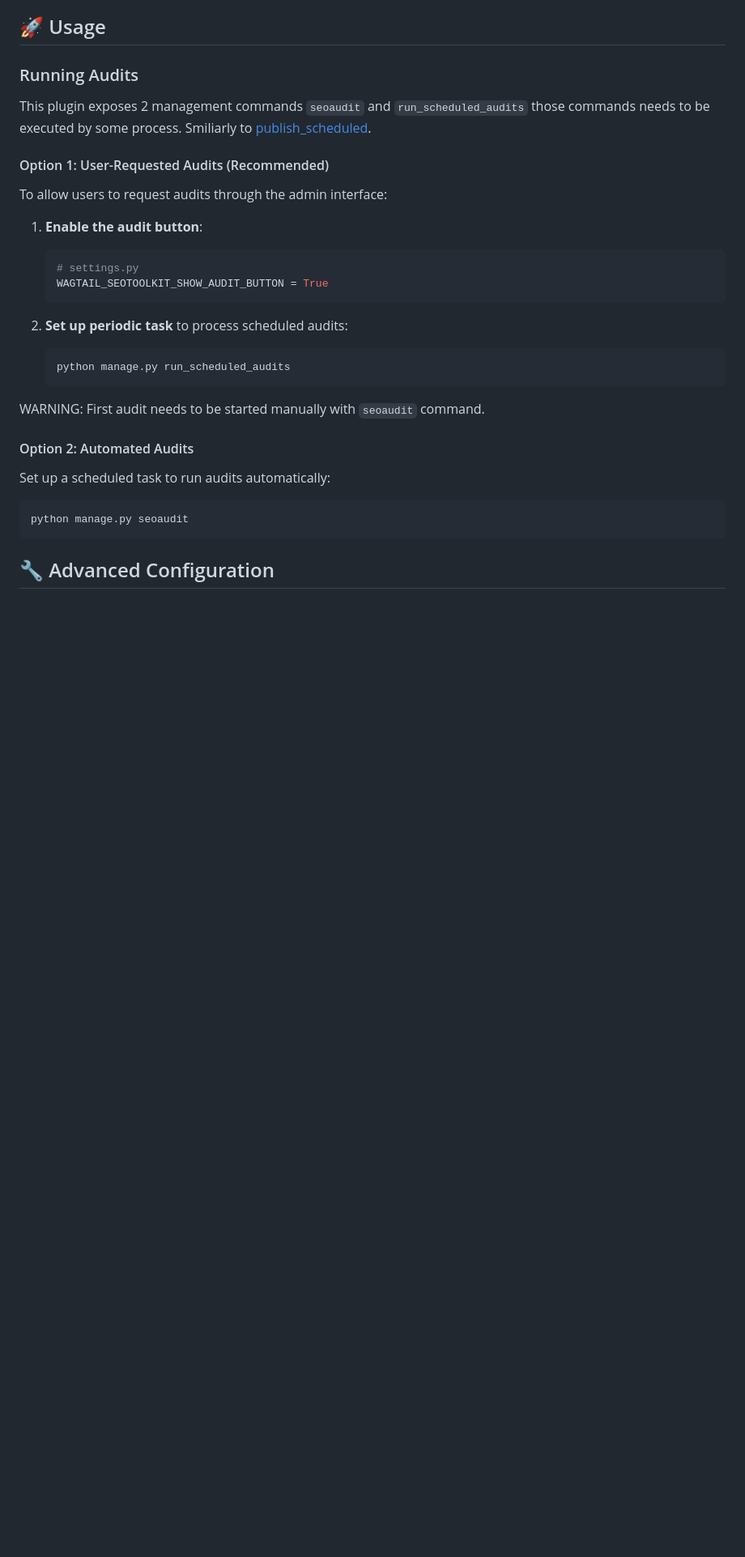
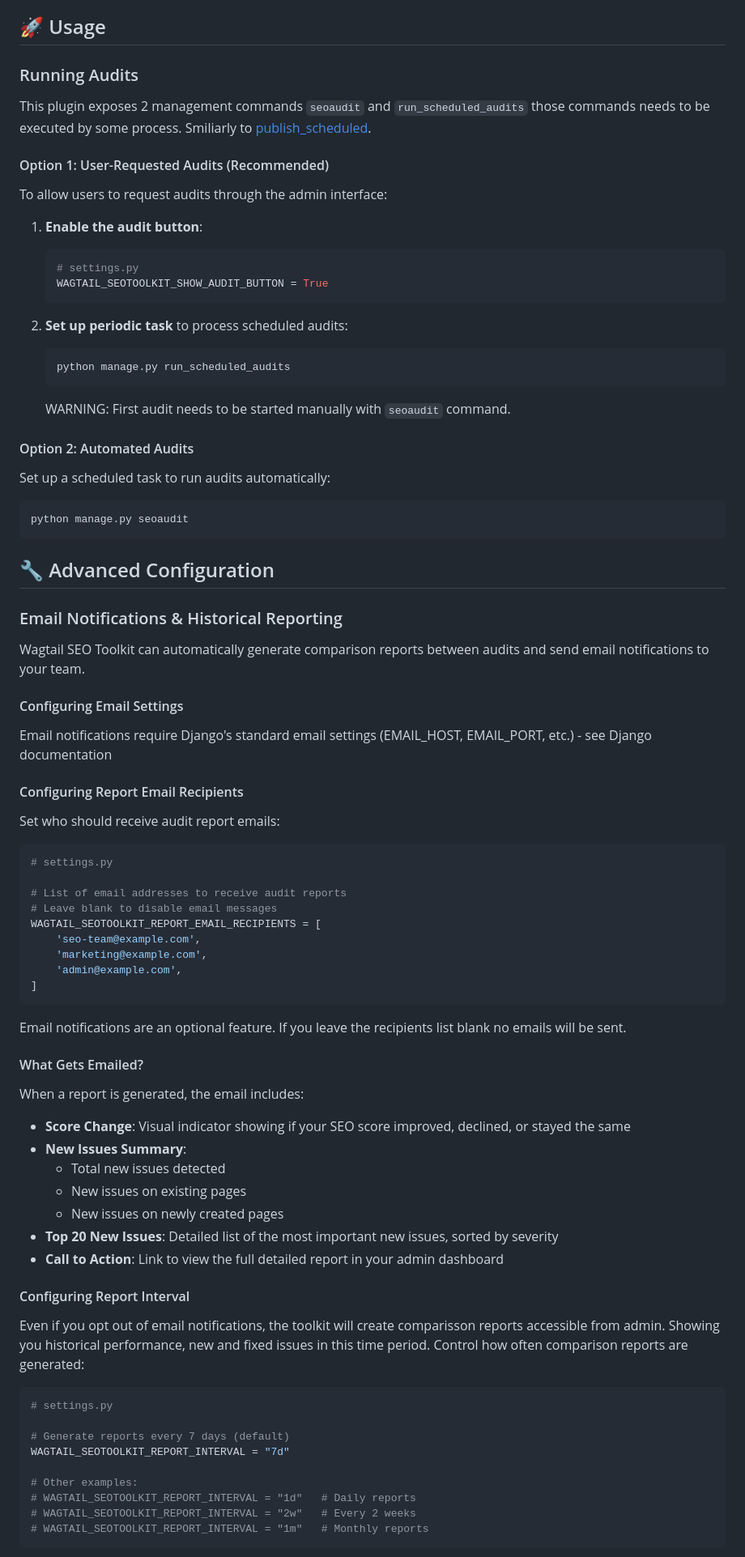
Before and after one commit to wayfdigital/wagtail-seotoolkit, a Markdown page: README.md, the part around the change printed below. Shown: that part at 81% size. GitHub-like rendering; blank space fills up the shorter version.

Commit message:
chore: update readme

````diff
--- a/README.md
+++ b/README.md
@@ -166,6 +200,7 @@ This plugin exposes 2 management commands `seoaudit` and `run_scheduled_audits`
 To allow users to request audits through the admin interface:
 
 1. **Enable the audit button**:
+
    ```python
    # settings.py
    WAGTAIL_SEOTOOLKIT_SHOW_AUDIT_BUTTON = True
@@ -175,8 +210,7 @@ To allow users to request audits through the admin interface:
    ```bash
    python manage.py run_scheduled_audits
    ```
-WARNING: First audit needs to be started manually with `seoaudit` command.
-
+   WARNING: First audit needs to be started manually with `seoaudit` command.
 
 #### Option 2: Automated Audits
 
@@ -186,5 +220,60 @@ Set up a scheduled task to run audits automatically:
 python manage.py seoaudit
 ```
 
+## 🔧 Advanced Configuration
 
-## 🔧 Advanced Configuration
+### Email Notifications & Historical Reporting
+
+Wagtail SEO Toolkit can automatically generate comparison reports between audits and send email notifications to your team.
+
+#### Configuring Email Settings
+
+Email notifications require Django's standard email settings (EMAIL_HOST, EMAIL_PORT, etc.) - see Django documentation
+
+#### Configuring Report Email Recipients
+
+Set who should receive audit report emails:
+
+```python
+# settings.py
+
+# List of email addresses to receive audit reports
+# Leave blank to disable email messages
+WAGTAIL_SEOTOOLKIT_REPORT_EMAIL_RECIPIENTS = [
+    'seo-team@example.com',
+    'marketing@example.com',
+    'admin@example.com',
+]
+```
+
+Email notifications are an optional feature. If you leave the recipients list blank no emails will be sent.
+
+#### What Gets Emailed?
+
+When a report is generated, the email includes:
+
+- **Score Change**: Visual indicator showing if your SEO score improved, declined, or stayed the same
+- **New Issues Summary**:
+  - Total new issues detected
+  - New issues on existing pages
+  - New issues on newly created pages
+- **Top 20 New Issues**: Detailed list of the most important new issues, sorted by severity
+- **Call to Action**: Link to view the full detailed report in your admin dashboard
+
+#### Configuring Report Interval
+
+Even if you opt out of email notifications, the toolkit will create comparisson reports accessible from admin. Showing you historical performance, new and fixed issues in this time period.
+Control how often comparison reports are generated:
+
+```python
+# settings.py
+
+# Generate reports every 7 days (default)
+WAGTAIL_SEOTOOLKIT_REPORT_INTERVAL = "7d"
+
+# Other examples:
+# WAGTAIL_SEOTOOLKIT_REPORT_INTERVAL = "1d"   # Daily reports
+# WAGTAIL_SEOTOOLKIT_REPORT_INTERVAL = "2w"   # Every 2 weeks
+# WAGTAIL_SEOTOOLKIT_REPORT_INTERVAL = "1m"   # Monthly reports
+```
+
````
Also changed, not shown: other parts of README.md (+64 -8 lines).
